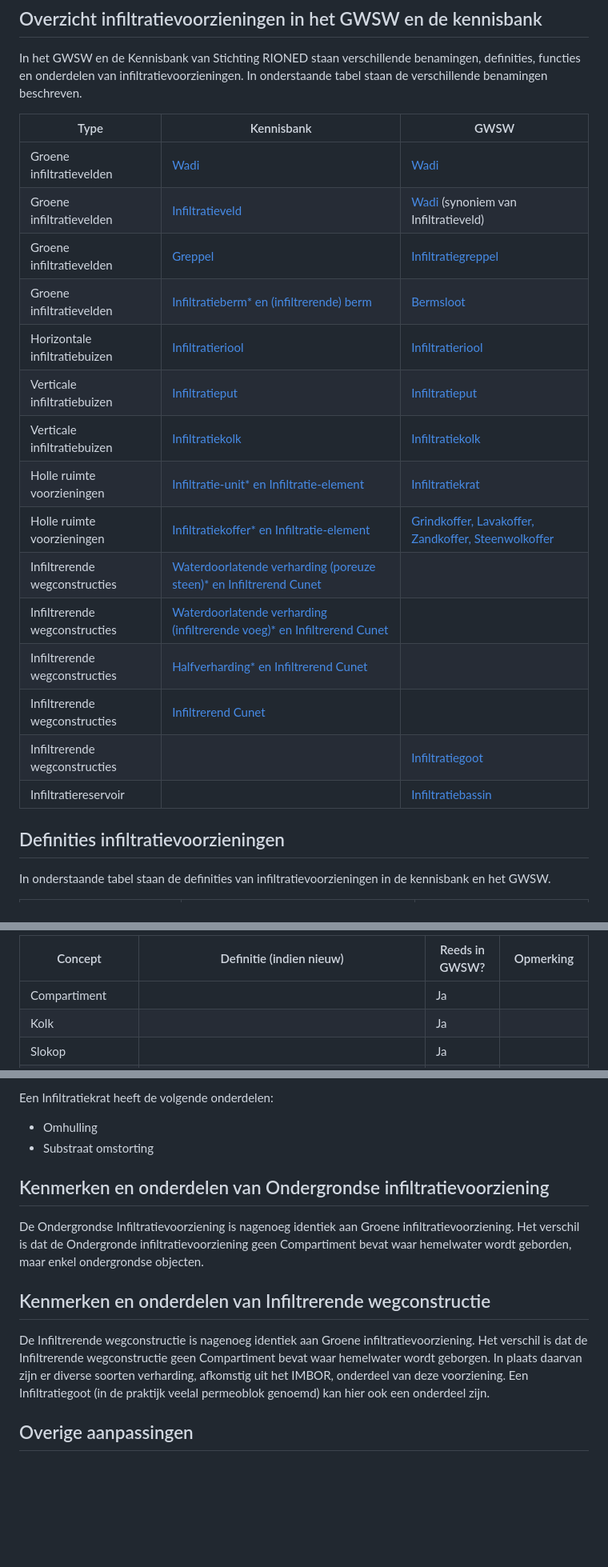
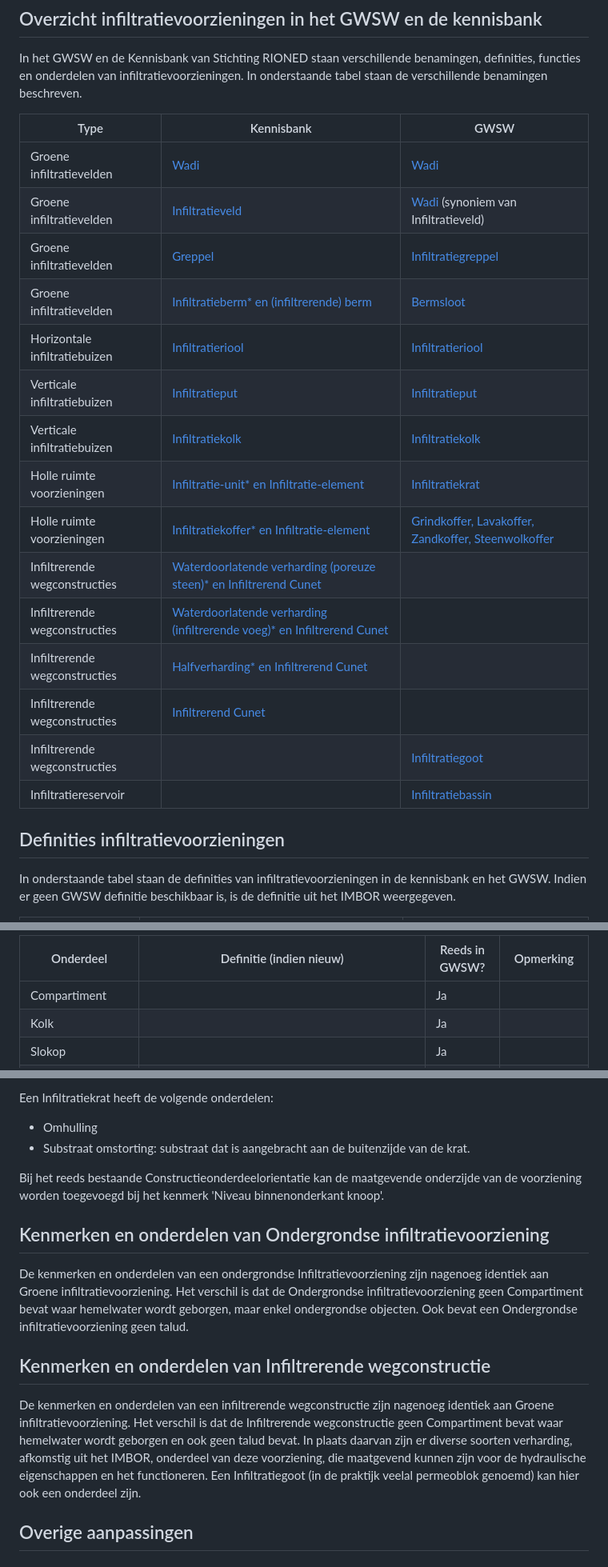
Before and after one commit to StichtingRIONED/Infiltratievoorzieningen, a Markdown page: main.md, 3 parts joined by grey strips. Shown at 80% size. GitHub-like rendering; blank space fills up the shorter version.

```diff
--- a/main.md
+++ b/main.md
@@ -81,26 +80,26 @@ Daarnaast levert het een voorzet over hoe dit in het GWSW deelmodel en in het IM
 
 In het GWSW en de Kennisbank van Stichting RIONED staan verschillende benamingen, definities, functies en onderdelen van infiltratievoorzieningen. In onderstaande tabel staan de verschillende benamingen beschreven.
 
-| Type                          | Kennisbank                                                                                                                                                                                                                                                                                          | GWSW                                                                                                                      |
-|-------------------------------|-----------------------------------------------------------------------------------------------------------------------------------------------------------------------------------------------------------------------------------------------------------------------------------------------------|---------------------------------------------------------------------------------------------------------------------------|
-| Groene infiltratievelden      | <a href="https://www.riool.net/kennisbank/water-en-klimaat/stelsels-en-voorzieningen-in-het-stedelijk-watersysteem/voorzieningen-in-een-stedelijk-watersysteem/beschrijving-van-een-wadi" target="_blank">Wadi</a>                                                                                  | <a href="https://data.gwsw.nl/totaal/Wadi" target="_blank">Wadi</a>                                                       |
-| Groene infiltratievelden      | <a href="https://www.riool.net/kennisbank/water-en-klimaat/stelsels-en-voorzieningen-in-het-stedelijk-watersysteem/voorzieningen-in-een-stedelijk-watersysteem/beschrijving-van-een-infiltratieveld" target="_blank">Infiltratieveld</a>                                                            | <a href="https://data.gwsw.nl/totaal/Wadi" target="_blank">Wadi</a> (synoniem van Infiltratieveld)                        |
-| Groene infiltratievelden      | <a href="https://www.riool.net/kennisbank/water-en-klimaat/stelsels-en-voorzieningen-in-het-stedelijk-watersysteem/voorzieningen-in-een-stedelijk-watersysteem/beschrijving-van-een-greppel" target="_blank">Greppel</a>                                                                            | <a href="https://data.gwsw.nl/totaal/Infiltratiegreppel" target="_blank">Infiltratiegreppel</a>                           |
-| Groene infiltratievelden      | <a href="https://www.riool.net/kennisbank/water-en-klimaat/stelsels-en-voorzieningen-in-het-stedelijk-watersysteem/voorzieningen-in-een-stedelijk-watersysteem/beschrijving-van-een-infiltrerende-berm" target="_blank">Infiltratieberm* en (infiltrerende) berm</a>                                | <a href="https://data.gwsw.nl/totaal/Bermsloot" target="_blank">Bermsloot</a>                                             |
-| Horizontale infiltratiebuizen | <a href="https://www.riool.net/kennisbank/water-en-klimaat/stelsels-en-voorzieningen-in-het-stedelijk-watersysteem/voorzieningen-in-een-stedelijk-watersysteem/beschrijving-van-een-infiltratieriool" target="_blank">Infiltratieriool</a>                                                          | <a href="https://data.gwsw.nl/totaal/Infiltratieriool" target="_blank">Infiltratieriool</a>                               |
-| Verticale infiltratiebuizen   | <a href="https://www.riool.net/kennisbank/water-en-klimaat/stelsels-en-voorzieningen-in-het-stedelijk-watersysteem/voorzieningen-in-een-stedelijk-watersysteem/beschrijving-van-een-infiltratieput" target="_blank">Infiltratieput</a>                                                              | <a href="https://data.gwsw.nl/totaal/Infiltratieput" target="_blank">Infiltratieput</a>                                   |
-| Verticale infiltratiebuizen   | <a href="https://www.riool.net/kennisbank/water-en-klimaat/stelsels-en-voorzieningen-in-het-stedelijk-watersysteem/voorzieningen-in-een-stedelijk-watersysteem/beschrijving-van-een-infiltratiekolk" target="_blank">Infiltratiekolk</a>                                                            | <a href="https://data.gwsw.nl/totaal/Infiltratiekolk" target="_blank">Infiltratiekolk</a>                                 |
-| Holle ruimte voorzieningen    | <a href="https://www.riool.net/kennisbank/water-en-klimaat/stelsels-en-voorzieningen-in-het-stedelijk-watersysteem/voorzieningen-in-een-stedelijk-watersysteem/beschrijving-van-een-infiltratie-element" target="_blank">Infiltratie-unit* en Infiltratie-element</a>                               | <a href="https://data.gwsw.nl/totaal/Infiltratiekrat" target="_blank">Infiltratiekrat</a>                                 |
-| Holle ruimte voorzieningen    | <a href="https://www.riool.net/kennisbank/water-en-klimaat/stelsels-en-voorzieningen-in-het-stedelijk-watersysteem/voorzieningen-in-een-stedelijk-watersysteem/beschrijving-van-een-infiltratie-element" target="_blank">Infiltratiekoffer* en Infiltratie-element</a>                              | <a href="https://data.gwsw.nl/totaal/Grindkoffer" target="_blank">Grindkoffer, Lavakoffer, Zandkoffer, Steenwolkoffer</a> |
-| Infiltrerende wegconstructies | <a href="https://www.riool.net/kennisbank/water-en-klimaat/stelsels-en-voorzieningen-in-het-stedelijk-watersysteem/voorzieningen-in-een-stedelijk-watersysteem/beschrijving-van-een-infiltrerend-cunet" target="_blank">Waterdoorlatende verharding (poreuze steen)* en Infiltrerend Cunet</a>      |                                                                                                                           |
-| Infiltrerende wegconstructies | <a href="https://www.riool.net/kennisbank/water-en-klimaat/stelsels-en-voorzieningen-in-het-stedelijk-watersysteem/voorzieningen-in-een-stedelijk-watersysteem/beschrijving-van-een-infiltrerend-cunet" target="_blank">Waterdoorlatende verharding (infiltrerende voeg)* en Infiltrerend Cunet</a> |                                                                                                                           |
-| Infiltrerende wegconstructies | <a href="https://www.riool.net/kennisbank/water-en-klimaat/stelsels-en-voorzieningen-in-het-stedelijk-watersysteem/voorzieningen-in-een-stedelijk-watersysteem/beschrijving-van-een-infiltrerend-cunet" target="_blank">Halfverharding* en Infiltrerend Cunet</a>                                   |                                                                                                                           |
-| Infiltrerende wegconstructies | <a href="https://www.riool.net/kennisbank/water-en-klimaat/stelsels-en-voorzieningen-in-het-stedelijk-watersysteem/voorzieningen-in-een-stedelijk-watersysteem/beschrijving-van-een-infiltrerend-cunet" target="_blank">Infiltrerend Cunet</a>                                                      |                                                                                                                           |
-| Infiltrerende wegconstructies |                                                                                                                                                                                                                                                                                                     | <a href="https://data.gwsw.nl/totaal/Infiltratiegoot" target="_blank">Infiltratiegoot</a>                                 |
-| Infiltratiereservoir          |                                                                                                                                                                                                                                                                                                     | <a href="https://data.gwsw.nl/totaal/Infiltratiebassin" target="_blank">Infiltratiebassin</a>                             |
+| Type                          | Kennisbank                                                                                                                                                                                                                                                                                         | GWSW                                                                                                                     |
+|-------------------------------|----------------------------------------------------------------------------------------------------------------------------------------------------------------------------------------------------------------------------------------------------------------------------------------------------|--------------------------------------------------------------------------------------------------------------------------|
+| Groene infiltratievelden      | <a href="https:/www.riool.net/kennisbank/water-en-klimaat/stelsels-en-voorzieningen-in-het-stedelijk-watersysteem/voorzieningen-in-een-stedelijk-watersysteem/beschrijving-van-een-wadi" target="_blank">Wadi</a>                                                                                  | <a href="https:/data.gwsw.nl/totaal/Wadi" target="_blank">Wadi</a>                                                       |
+| Groene infiltratievelden      | <a href="https:/www.riool.net/kennisbank/water-en-klimaat/stelsels-en-voorzieningen-in-het-stedelijk-watersysteem/voorzieningen-in-een-stedelijk-watersysteem/beschrijving-van-een-infiltratieveld" target="_blank">Infiltratieveld</a>                                                            | <a href="https:/data.gwsw.nl/totaal/Wadi" target="_blank">Wadi</a> (synoniem van Infiltratieveld)                        |
+| Groene infiltratievelden      | <a href="https:/www.riool.net/kennisbank/water-en-klimaat/stelsels-en-voorzieningen-in-het-stedelijk-watersysteem/voorzieningen-in-een-stedelijk-watersysteem/beschrijving-van-een-greppel" target="_blank">Greppel</a>                                                                            | <a href="https:/data.gwsw.nl/totaal/Infiltratiegreppel" target="_blank">Infiltratiegreppel</a>                           |
+| Groene infiltratievelden      | <a href="https:/www.riool.net/kennisbank/water-en-klimaat/stelsels-en-voorzieningen-in-het-stedelijk-watersysteem/voorzieningen-in-een-stedelijk-watersysteem/beschrijving-van-een-infiltrerende-berm" target="_blank">Infiltratieberm* en (infiltrerende) berm</a>                                | <a href="https:/data.gwsw.nl/totaal/Bermsloot" target="_blank">Bermsloot</a>                                             |
+| Horizontale infiltratiebuizen | <a href="https:/www.riool.net/kennisbank/water-en-klimaat/stelsels-en-voorzieningen-in-het-stedelijk-watersysteem/voorzieningen-in-een-stedelijk-watersysteem/beschrijving-van-een-infiltratieriool" target="_blank">Infiltratieriool</a>                                                          | <a href="https:/data.gwsw.nl/totaal/Infiltratieriool" target="_blank">Infiltratieriool</a>                               |
+| Verticale infiltratiebuizen   | <a href="https:/www.riool.net/kennisbank/water-en-klimaat/stelsels-en-voorzieningen-in-het-stedelijk-watersysteem/voorzieningen-in-een-stedelijk-watersysteem/beschrijving-van-een-infiltratieput" target="_blank">Infiltratieput</a>                                                              | <a href="https:/data.gwsw.nl/totaal/Infiltratieput" target="_blank">Infiltratieput</a>                                   |
+| Verticale infiltratiebuizen   | <a href="https:/www.riool.net/kennisbank/water-en-klimaat/stelsels-en-voorzieningen-in-het-stedelijk-watersysteem/voorzieningen-in-een-stedelijk-watersysteem/beschrijving-van-een-infiltratiekolk" target="_blank">Infiltratiekolk</a>                                                            | <a href="https:/data.gwsw.nl/totaal/Infiltratiekolk" target="_blank">Infiltratiekolk</a>                                 |
+| Holle ruimte voorzieningen    | <a href="https:/www.riool.net/kennisbank/water-en-klimaat/stelsels-en-voorzieningen-in-het-stedelijk-watersysteem/voorzieningen-in-een-stedelijk-watersysteem/beschrijving-van-een-infiltratie-element" target="_blank">Infiltratie-unit* en Infiltratie-element</a>                               | <a href="https:/data.gwsw.nl/totaal/Infiltratiekrat" target="_blank">Infiltratiekrat</a>                                 |
+| Holle ruimte voorzieningen    | <a href="https:/www.riool.net/kennisbank/water-en-klimaat/stelsels-en-voorzieningen-in-het-stedelijk-watersysteem/voorzieningen-in-een-stedelijk-watersysteem/beschrijving-van-een-infiltratie-element" target="_blank">Infiltratiekoffer* en Infiltratie-element</a>                              | <a href="https:/data.gwsw.nl/totaal/Grindkoffer" target="_blank">Grindkoffer, Lavakoffer, Zandkoffer, Steenwolkoffer</a> |
+| Infiltrerende wegconstructies | <a href="https:/www.riool.net/kennisbank/water-en-klimaat/stelsels-en-voorzieningen-in-het-stedelijk-watersysteem/voorzieningen-in-een-stedelijk-watersysteem/beschrijving-van-een-infiltrerend-cunet" target="_blank">Waterdoorlatende verharding (poreuze steen)* en Infiltrerend Cunet</a>      |                                                                                                                          |
+| Infiltrerende wegconstructies | <a href="https:/www.riool.net/kennisbank/water-en-klimaat/stelsels-en-voorzieningen-in-het-stedelijk-watersysteem/voorzieningen-in-een-stedelijk-watersysteem/beschrijving-van-een-infiltrerend-cunet" target="_blank">Waterdoorlatende verharding (infiltrerende voeg)* en Infiltrerend Cunet</a> |                                                                                                                          |
+| Infiltrerende wegconstructies | <a href="https:/www.riool.net/kennisbank/water-en-klimaat/stelsels-en-voorzieningen-in-het-stedelijk-watersysteem/voorzieningen-in-een-stedelijk-watersysteem/beschrijving-van-een-infiltrerend-cunet" target="_blank">Halfverharding* en Infiltrerend Cunet</a>                                   |                                                                                                                          |
+| Infiltrerende wegconstructies | <a href="https:/www.riool.net/kennisbank/water-en-klimaat/stelsels-en-voorzieningen-in-het-stedelijk-watersysteem/voorzieningen-in-een-stedelijk-watersysteem/beschrijving-van-een-infiltrerend-cunet" target="_blank">Infiltrerend Cunet</a>                                                      |                                                                                                                          |
+| Infiltrerende wegconstructies |                                                                                                                                                                                                                                                                                                    | <a href="https:/data.gwsw.nl/totaal/Infiltratiegoot" target="_blank">Infiltratiegoot</a>                                 |
+| Infiltratiereservoir          |                                                                                                                                                                                                                                                                                                    | <a href="https:/data.gwsw.nl/totaal/Infiltratiebassin" target="_blank">Infiltratiebassin</a>                             |
 
 
 ## Definities infiltratievoorzieningen
 
-In onderstaande tabel staan de definities van infiltratievoorzieningen in de kennisbank en het GWSW.
+In onderstaande tabel staan de definities van infiltratievoorzieningen in de kennisbank en het GWSW. Indien er geen GWSW definitie beschikbaar is, is de definitie uit het IMBOR weergegeven.
 
@@ -289,5 +291,5 @@ Een Infiltratievoorziening kan diverse onderdelen bevatten. Onderstaande tabel t
 
-| Concept                    | Definitie (indien nieuw)                                                                                                                                                                                                                                       | Reeds in GWSW? | Opmerking              |
+| Onderdeel                  | Definitie (indien nieuw)                                                                                                                                                                                                                                       | Reeds in GWSW? | Opmerking              |
 |----------------------------|----------------------------------------------------------------------------------------------------------------------------------------------------------------------------------------------------------------------------------------------------------------|----------------|------------------------|
 | Compartiment               |                                                                                                                                                                                                                                                                | Ja             |                        |
 | Kolk                       |                                                                                                                                                                                                                                                                | Ja             |                        |
@@ -414,16 +429,17 @@ Een Infiltratiekrat heeft de volgende extra kenmerken:
 
 Een Infiltratiekrat heeft de volgende onderdelen:
 - Omhulling
-- Substraat omstorting
+- Substraat omstorting: substraat dat is aangebracht aan de buitenzijde van de krat.
 
+Bij het reeds bestaande Constructieonderdeelorientatie kan de maatgevende onderzijde van de voorziening worden toegevoegd bij het kenmerk 'Niveau binnenonderkant knoop'.
 
 ## Kenmerken en onderdelen van Ondergrondse infiltratievoorziening
 
-De Ondergrondse Infiltratievoorziening is nagenoeg identiek aan Groene infiltratievoorziening. Het verschil is dat de Ondergronde infiltratievoorziening geen Compartiment bevat waar hemelwater wordt geborden, maar enkel ondergrondse objecten.
+De kenmerken en onderdelen van een ondergrondse Infiltratievoorziening zijn nagenoeg identiek aan Groene infiltratievoorziening. Het verschil is dat de Ondergrondse infiltratievoorziening geen Compartiment bevat waar hemelwater wordt geborgen, maar enkel ondergrondse objecten. Ook bevat een Ondergrondse infiltratievoorziening geen talud.
 
 ## Kenmerken en onderdelen van Infiltrerende wegconstructie
 
-De Infiltrerende wegconstructie is nagenoeg identiek aan Groene infiltratievoorziening. Het verschil is dat de Infiltrerende wegconstructie geen Compartiment bevat waar hemelwater wordt geborgen. In plaats daarvan zijn er diverse soorten verharding, afkomstig uit het IMBOR, onderdeel van deze voorziening. Een Infiltratiegoot (in de praktijk veelal permeoblok genoemd) kan hier ook een onderdeel zijn.
+De kenmerken en onderdelen van een infiltrerende wegconstructie zijn nagenoeg identiek aan Groene infiltratievoorziening. Het verschil is dat de Infiltrerende wegconstructie geen Compartiment bevat waar hemelwater wordt geborgen en ook geen talud bevat. In plaats daarvan zijn er diverse soorten verharding, afkomstig uit het IMBOR, onderdeel van deze voorziening, die maatgevend kunnen zijn voor de hydraulische eigenschappen en het functioneren. Een Infiltratiegoot (in de praktijk veelal permeoblok genoemd) kan hier ook een onderdeel zijn.
 
 
 ## Overige aanpassingen
```
Also changed, not shown: other parts of main.md (+90 -75 lines).
